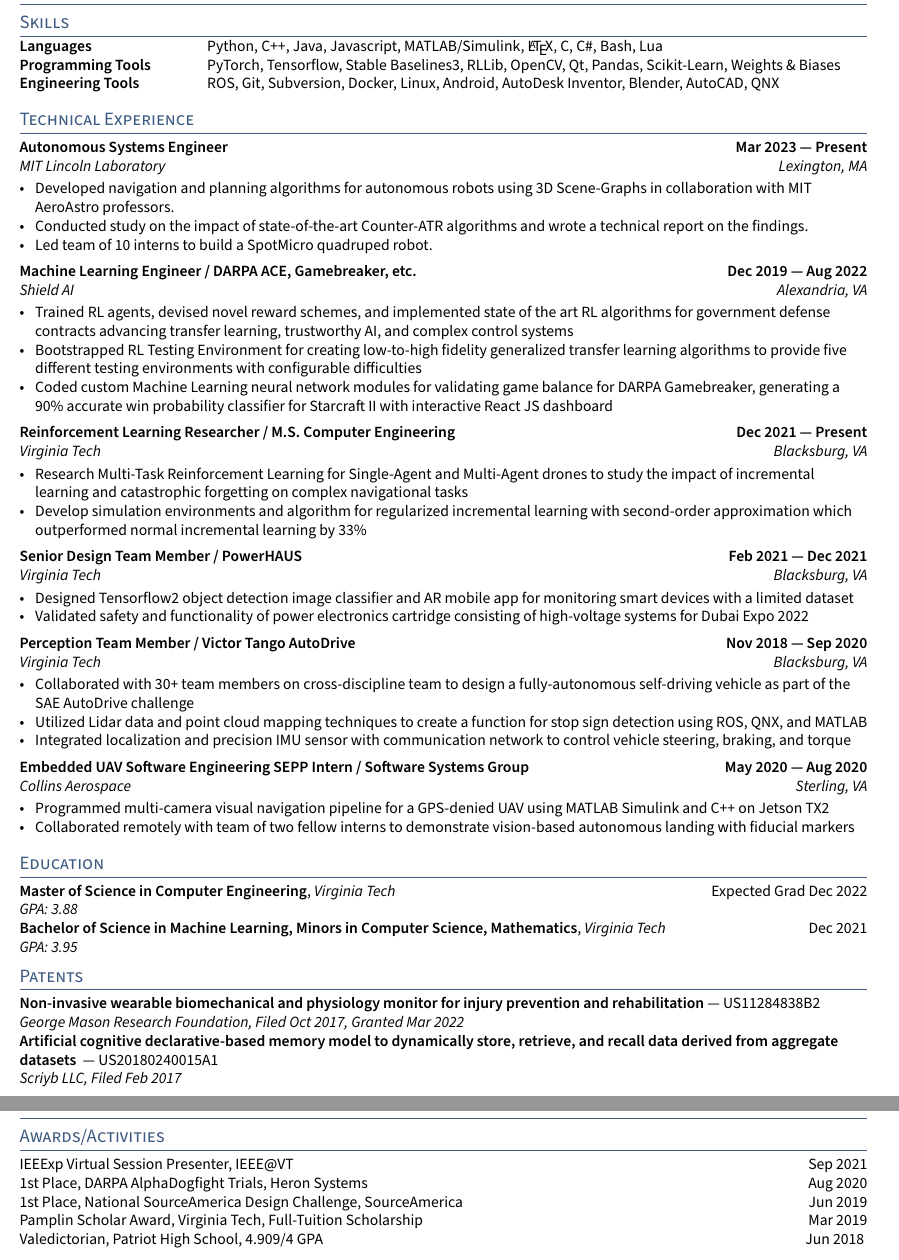
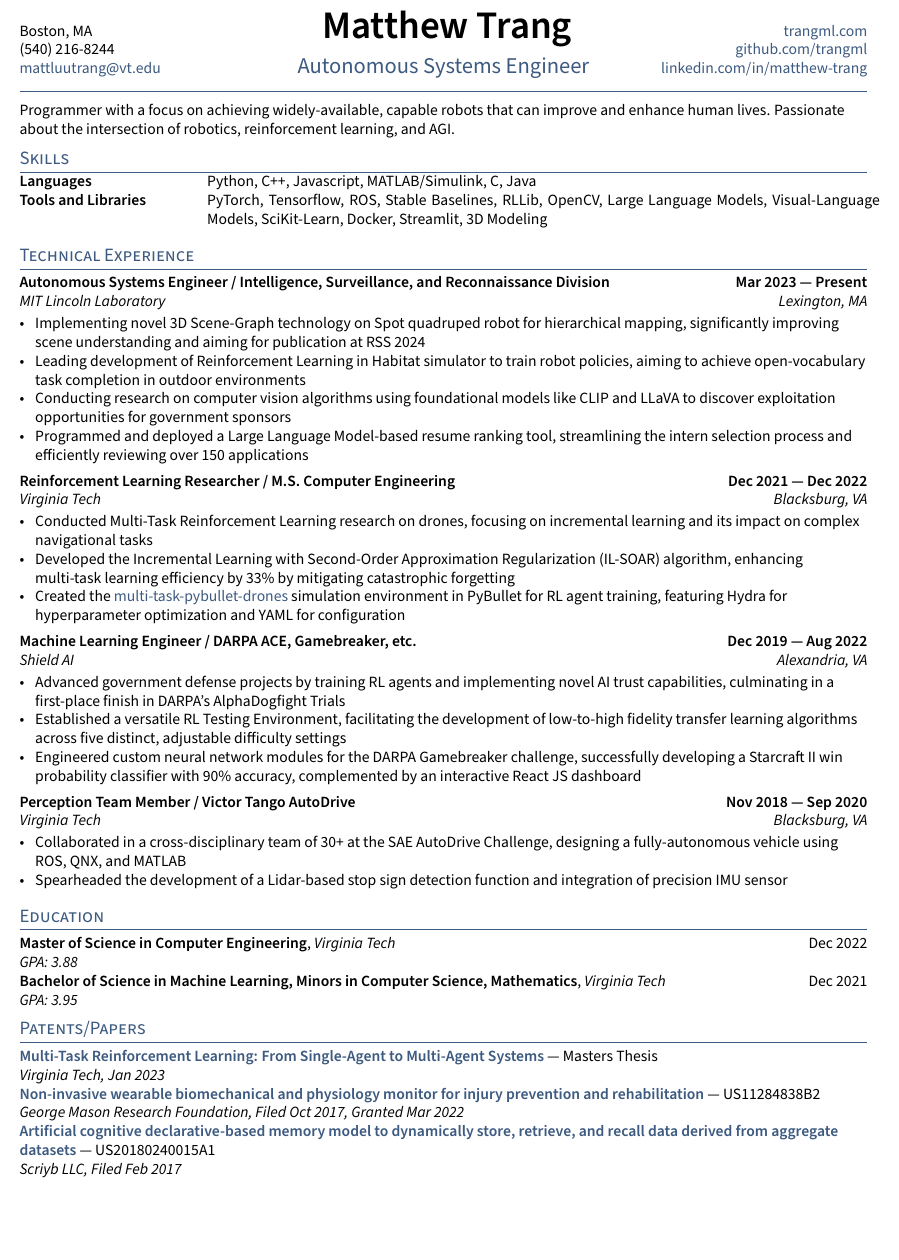
Before and after one commit to trangml/resume, a LaTeX CV (Trang_Matthew_Resume.tex, which reads _header.tex, sections/activities.tex, sections/education.tex): two parts of pages 1 and 2 of 2 before the commit and part of the page after it, the two joined at a grey line, cut at the place of the change, the shorter picture padded with empty space. Compiled offline with pdfLaTeX.

Commit message:
updated with MITLL role, still needs proofreading

```diff
--- a/Trang_Matthew_Resume.tex
+++ b/Trang_Matthew_Resume.tex
@@ -41,7 +41,7 @@
 
 \input{_header}
 \begin{document}
-% \input{sections/objective}
+\input{sections/objective}
 
 \section{Skills}
 \input{sections/skills}
@@ -52,13 +52,13 @@
 \section{Education}
 \input{sections/education}
 
-\section{Patents}
+\section{Patents/Papers}
 \input{sections/patents}
 % make a newpage wherever it is a clean break
 % \newpage
 
-\section{Awards/Activities}
-\input{sections/activities}
+% \section{Awards/Activities}
+% \input{sections/activities}
 
 
 \end{document}
--- a/_header.tex
+++ b/_header.tex
@@ -11,7 +11,7 @@
 \chead{%
 \centering {\Huge \skills \name \vspace{.25em}} \\ % feel free to adjust vspace to 0
 {\color{highlight} \Large{\role}}}%
-\rhead{Portfolio: \href{https://trangml.com}{trangml.com}\\ % Portfolio
+\rhead{\href{https://trangml.com}{trangml.com}\\ % Portfolio
 	\href{https://github.com/\github}{github.com/\github} \\% Github
 	\href{https://www.linkedin.com/in/\LinkedIn}{linkedin.com/in/\LinkedIn}} % LinkedIn
 \renewcommand{\headrulewidth}{1pt}% 2pt header rule
--- a/sections/activities.tex
+++ b/sections/activities.tex
@@ -5,5 +5,3 @@
 1st Place, National SourceAmerica Design Challenge, SourceAmerica \hfill                       Jun 2019
 
 Pamplin Scholar Award, Virginia Tech, Full-Tuition Scholarship       \hfill                    Mar 2019
-
-Valedictorian, Patriot High School, 4.909/4 GPA                    \hfill                Jun 2018
--- a/sections/education.tex
+++ b/sections/education.tex
@@ -1,5 +1,5 @@
 
-\skills{Master of Science in Computer Engineering}, \textit{Virginia Tech}	\hfill Expected Grad Dec 2022
+\skills{Master of Science in Computer Engineering}, \textit{Virginia Tech}	\hfill Dec 2022
 
 \textit{GPA: 3.88}
 
--- a/sections/experience.tex
+++ b/sections/experience.tex
@@ -1,11 +1,34 @@
-\subsection{{Autonomous Systems Engineer \hfill Mar 2023 --- Present}}
+\subsection{{Autonomous Systems Engineer / Intelligence, Surveillance, and Reconnaissance Division \hfill Mar 2023 --- Present}}
 \subtext{MIT Lincoln Laboratory \hfill Lexington, MA}
 \begin{zitemize}
-	\item Developed navigation and planning algorithms for autonomous robots using 3D Scene-Graphs in collaboration with MIT AeroAstro professors.
-	\item Conducted study on the impact of state-of-the-art Counter-ATR algorithms and wrote a technical report on the findings.
-	\item Led team of 10 interns to build a SpotMicro quadruped robot.
+	% \item Developing navigation and planning algorithms for autonomous robots using 3D Scene-Graphs for live mapping onboard a Boston Dynamics Spot robot
+	% \item Applying novel 3D Scene-Graph technology onboard a Spot quadruped robot to generate hierarchical maps for scene understanding %Aiming for publication of results for RSS 2024.
+	% \item Developing Reinforcement Learning pipeline in Habitat simulator to train navigation and exploration policy for a Boston Dynamics Spot robot to be applied in real-world outdoor search problems
+	% \item Researching the impact of state-of-the-art Counter-ATR algorithms using foundational computer vision models, such as CLIP or LLaVA
+	% \item Led team of 10 interns to build a SpotMicro quadruped robot.
+	% \item Programmed Large Language Model based resume ranker for interns, allowing for accelerated review of over 150 internship applicants
+	% \item Developing advanced navigation and planning algorithms for autonomous robots, enhancing mapping efficiency by 30% using 3D Scene-Graphs on a Boston Dynamics Spot robot.
+	\item Implementing novel 3D Scene-Graph technology on Spot quadruped robot for hierarchical mapping, significantly improving scene understanding and aiming for publication at RSS 2024
+	\item Leading development of Reinforcement Learning in Habitat simulator to train robot policies, aiming to achieve open-vocabulary task completion in outdoor environments
+	\item Conducting research on computer vision algorithms using foundational models like CLIP and LLaVA to discover exploitation opportunities for government sponsors
+	\item Programmed and deployed a Large Language Model-based resume ranking tool, streamlining the intern selection process and efficiently reviewing over 150 applications
+
 	% \item Devised novel reward schemes and neural networks for RL AI Fighter Jet Agents,
 	% achieving 1st place in DARPA ADT
+\end{zitemize}
+
+%====================
+% EXPERIENCE B
+%====================
+\subsection{{Reinforcement Learning Researcher / M.S. Computer Engineering  \hfill Dec 2021 --- Dec 2022}}
+\subtext{Virginia Tech \hfill Blacksburg, VA}
+\begin{zitemize}
+	% \item Researched Multi-Task Reinforcement Learning for Single-Agent and Multi-Agent drones to study the impact of incremental learning and catastrophic forgetting on complex navigational tasks
+	% \item Created Incremental Learning with Second-Order Approximation Regularization (IL-SOAR) algorithm to mitigate catastrophic forgetting in multi-task learning which resulted in 33\% improvement over normal incremental learning
+	% \item Developed \href{https://github.com/trangml/multi-task-pybullet-drones}{multi-task-pybullet-drones} simulation environment for training and testing RL agents in PyBullet, with Hydra for hyperparameter optimization, YAML-based configuration, and multi-task training examples
+	\item Conducted Multi-Task Reinforcement Learning research on drones, focusing on incremental learning and its impact on complex navigational tasks
+	\item Developed the Incremental Learning with Second-Order Approximation Regularization (IL-SOAR) algorithm, enhancing multi-task learning efficiency by 33\% by mitigating catastrophic forgetting
+	\item Created the \href{https://github.com/trangml/multi-task-pybullet-drones}{multi-task-pybullet-drones} simulation environment in PyBullet for RL agent training, featuring Hydra for hyperparameter optimization and YAML for configuration
 \end{zitemize}
 
 %====================
@@ -14,25 +37,20 @@
 \subsection{{Machine Learning Engineer / DARPA ACE, Gamebreaker, etc. \hfill Dec 2019 --- Aug 2022}}
 \subtext{Shield AI \hfill Alexandria, VA}
 \begin{zitemize}
-	\item Trained RL agents, devised novel reward schemes, and implemented state of the art RL algorithms for government defense contracts advancing transfer learning, trustworthy AI, and complex
-	control systems
-	\item Bootstrapped RL Testing Environment for creating low-to-high fidelity generalized transfer learning algorithms
-	to provide five different testing environments with configurable difficulties
-	\item Coded custom Machine Learning neural network modules for validating game balance for DARPA Gamebreaker, generating a 90\%
-	accurate win probability classifier for Starcraft II with interactive React JS dashboard
+	% \item Trained RL agents, devised novel reward schemes, and implemented state of the art RL algorithms for government defense contracts advancing transfer learning, trustworthy AI, and complex
+	% control systems, achieving 1st place in DARPA ADT.
+	% \item Bootstrapped RL Testing Environment for creating low-to-high fidelity generalized transfer learning algorithms
+	% to provide five different testing environments with configurable difficulties
+	% \item Coded custom neural network modules for validating game balance for the DARPA Gamebreaker challenge, generating a 90\%
+	% accurate win probability classifier for Starcraft II with interactive React JS dashboard
 	% \item Devised novel reward schemes and neural networks for RL AI Fighter Jet Agents,
 	% achieving 1st place in DARPA ADT
+	\item Advanced government defense projects by training RL agents and implementing novel AI trust capabilities, culminating in a first-place finish in DARPA's AlphaDogfight Trials
+	\item Established a versatile RL Testing Environment, facilitating the development of low-to-high fidelity transfer learning algorithms across five distinct, adjustable difficulty settings
+	\item Engineered custom neural network modules for the DARPA Gamebreaker challenge, successfully developing a Starcraft II win probability classifier with 90\% accuracy, complemented by an interactive React JS dashboard
+
 \end{zitemize}
 
-%====================
-% EXPERIENCE B
-%====================
-\subsection{{Reinforcement Learning Researcher / M.S. Computer Engineering  \hfill Dec 2021 --- Present}}
-\subtext{Virginia Tech \hfill Blacksburg, VA}
-\begin{zitemize}
-	\item Research Multi-Task Reinforcement Learning for Single-Agent and Multi-Agent drones to study the impact of incremental learning and catastrophic forgetting on complex navigational tasks
-	\item Develop simulation environments and algorithm for regularized incremental learning with second-order approximation which outperformed normal incremental learning by 33\%
-\end{zitemize}
 
 %====================
 % EXPERIENCE B
@@ -49,15 +67,15 @@
 %====================
 % EXPERIENCE B
 %====================
-\subsection{{Senior Design Team Member / PowerHAUS \hfill Feb 2021 --- Dec 2021}}
-\subtext{Virginia Tech \hfill Blacksburg, VA}
-\begin{zitemize}
-	\item Designed Tensorflow2 object detection image classifier and AR mobile app for monitoring smart devices with a
-    limited dataset
-	% \item Validated safety and functionality of power electronics cartridge consisting of high-voltage systems such as a
-	% solar panel array, high-voltage battery, and inverter prior to deployment at the Dubai Expo 2022
-	\item Validated safety and functionality of power electronics cartridge consisting of high-voltage systems for Dubai Expo 2022
-\end{zitemize}
+% \subsection{{Senior Design Team Member / PowerHAUS \hfill Feb 2021 --- Dec 2021}}
+% \subtext{Virginia Tech \hfill Blacksburg, VA}
+% \begin{zitemize}
+% 	\item Designed Tensorflow2 object detection image classifier and AR mobile app for monitoring smart devices with a
+%     limited dataset
+% 	% \item Validated safety and functionality of power electronics cartridge consisting of high-voltage systems such as a
+% 	% solar panel array, high-voltage battery, and inverter prior to deployment at the Dubai Expo 2022
+% 	\item Validated safety and functionality of power electronics cartridge consisting of high-voltage systems for Dubai Expo 2022
+% \end{zitemize}
 
 %====================
 % EXPERIENCE C
@@ -65,24 +83,29 @@
 \subsection{{Perception Team Member / Victor Tango AutoDrive \hfill Nov 2018 --- Sep 2020}}
 \subtext{Virginia Tech \hfill Blacksburg, VA}
 \begin{zitemize}
-	\item Collaborated with 30+ team members on cross-discipline team to design a fully-autonomous self-driving
-    vehicle as part of the SAE AutoDrive challenge
-	\item Utilized Lidar data and point cloud mapping techniques to create a function for stop sign detection using ROS, QNX, and MATLAB
-	\item Integrated localization and precision IMU sensor with communication network to control vehicle steering, braking,
-    and torque
+	% \item Collaborated with 30+ team members on cross-discipline team to design a fully-autonomous self-driving
+    % vehicle as part of the SAE AutoDrive challenge
+	% \item Utilized Lidar data and point cloud mapping techniques to create a function for stop sign detection using ROS, QNX, and MATLAB
+	% \item Integrated localization and precision IMU sensor with communication network to control vehicle steering, braking,
+    % and torque
+	% \item Played a pivotal role in a multidisciplinary team of over 30 members to engineer a fully-autonomous vehicle for the SAE AutoDrive Challenge
+	% \item Developed a stop sign detection algorithm employing Lidar data and point cloud mapping, leveraging ROS, QNX, and MATLAB
+	% \item Spearheaded the integration of localization and precision IMU sensors with the vehicle’s communication network to optimize steering, braking, and torque control
+	\item Collaborated in a cross-disciplinary team of 30+ at the SAE AutoDrive Challenge, designing a fully-autonomous vehicle using ROS, QNX, and MATLAB
+	\item Spearheaded the development of a Lidar-based stop sign detection function and integration of precision IMU sensor
 \end{zitemize}
 
 %====================
 % EXPERIENCE D
 %====================
-\subsection{{Embedded UAV Software Engineering SEPP Intern / Software Systems Group  \hfill May 2020 --- Aug 2020}}
-\subtext{Collins Aerospace \hfill Sterling, VA}
-\begin{zitemize}
-	\item Programmed multi-camera visual navigation pipeline for a GPS-denied UAV using MATLAB Simulink and C++ on Jetson
-    TX2
-	\item Collaborated remotely with team of two fellow interns to demonstrate vision-based autonomous landing with fiducial
-	markers
-\end{zitemize}
+% \subsection{{Embedded UAV Software Engineering SEPP Intern / Software Systems Group  \hfill May 2020 --- Aug 2020}}
+% \subtext{Collins Aerospace \hfill Sterling, VA}
+% \begin{zitemize}
+% 	\item Programmed multi-camera visual navigation pipeline for a GPS-denied UAV using MATLAB Simulink and C++ on Jetson
+%     TX2
+% 	\item Collaborated remotely with team of two fellow interns to demonstrate vision-based autonomous landing with fiducial
+% 	markers
+% \end{zitemize}
 
 %====================
 % EXPERIENCE D
--- a/sections/objective.tex
+++ b/sections/objective.tex
@@ -2,5 +2,5 @@
 % Objective Statement
 %====================
 
-
-\blindtext[1]
+Programmer with a focus on achieving widely-available, capable robots that can improve and enhance human lives.
+Passionate about the intersection of robotics, reinforcement learning, and AGI.
--- a/sections/patents.tex
+++ b/sections/patents.tex
@@ -2,13 +2,26 @@
 % EXPERIENCE A
 %====================
 
-\textbf{Non-invasive wearable biomechanical and physiology monitor for injury prevention and rehabilitation} --- US11284838B2
+\href{https://vtechworks.lib.vt.edu/items/bcd82abe-909b-4b69-9313-caa6b431e45b}{\textbf{Multi-Task Reinforcement Learning: From Single-Agent to Multi-Agent Systems}} --- Masters Thesis
+
+\textit{Virginia Tech, Jan 2023} \\
+
+%====================
+% EXPERIENCE A
+%====================
+
+\href{https://patents.google.com/patent/US11284838B2/en?inventor=matthew+trang&oq=matthew+trang}{\textbf{Non-invasive wearable biomechanical and physiology monitor for injury prevention and rehabilitation}} --- US11284838B2
 
 \textit{George Mason Research Foundation, Filed Oct 2017, Granted Mar 2022} \\
 
 %====================
 % EXPERIENCE B
 %====================
-\textbf{Artificial cognitive declarative-based memory model to dynamically store, retrieve, and recall data derived from aggregate datasets } --- US20180240015A1
+\href{https://patents.google.com/patent/US20180240015A1/en?inventor=Matthew+Luu+Trang}{\textbf{Artificial cognitive declarative-based memory model to dynamically store, retrieve, and recall data derived from aggregate datasets}} --- US20180240015A1
 
 \textit{Scriyb LLC, Filed Feb 2017} \\
+
+% \href{https://www.taylorfrancis.com/chapters/edit/10.4324/9781351186193-8/creating-personalized-learning-using-aggregated-data-students-online-conversational-interactions-customized-groups-scott-martin-matthew-trang}{\textbf{Creating Personalized Learning Using Aggregated Data from Students’ Online Conversational Interactions to Form Customized Groups}} --- Book Chapter in \textit{Learning Engineering for Online Education}
+
+% \textit{Scriyb LLC, Published 2018} \\
+% https://vtechworks.lib.vt.edu/items/bcd82abe-909b-4b69-9313-caa6b431e45b
--- a/sections/skills.tex
+++ b/sections/skills.tex
@@ -1,6 +1,6 @@
 \begin{tabular}{p{11em} p{1em} p{43em}}
-	\skills{Languages}         &  & Python, C++, Java, Javascript, MATLAB/Simulink, \LaTeX, C, C\#, Bash, Lua                   \\
-	\skills{Programming Tools} &  & PyTorch, Tensorflow, Stable Baselines3, RLLib, OpenCV, Qt, Pandas, Scikit-Learn,
-  Weights \& Biases \\
-	\skills{Engineering Tools} &  & ROS, Git, Subversion, Docker, Linux, Android, AutoDesk Inventor, Blender, AutoCAD, QNX
+	\skills{Languages}         &  & Python, C++, Javascript, MATLAB/Simulink, C, Java                  \\
+	\skills{Tools and Libraries} &  & PyTorch, Tensorflow, ROS, Stable Baselines, RLLib, OpenCV, Large Language Models, Visual-Language Models, SciKit-Learn,
+  Docker, Streamlit, 3D Modeling\\
+	% \skills{Engineering Tools} &  & ROS, Git, Docker, Linux, AutoDesk Inventor, Blender, QNX
 \end{tabular}
```
Also changed, not shown: Trang_Matthew_Resume.pdf.
